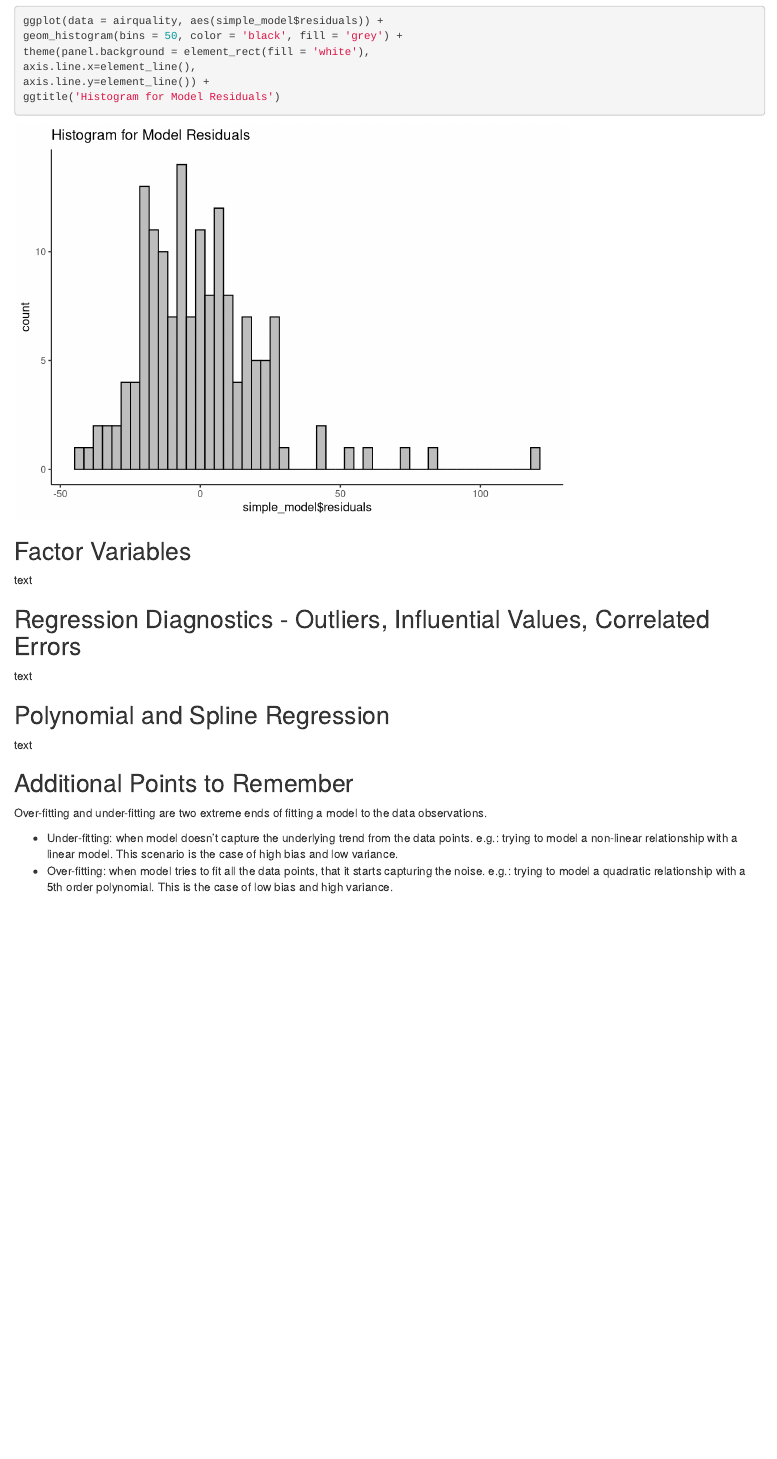
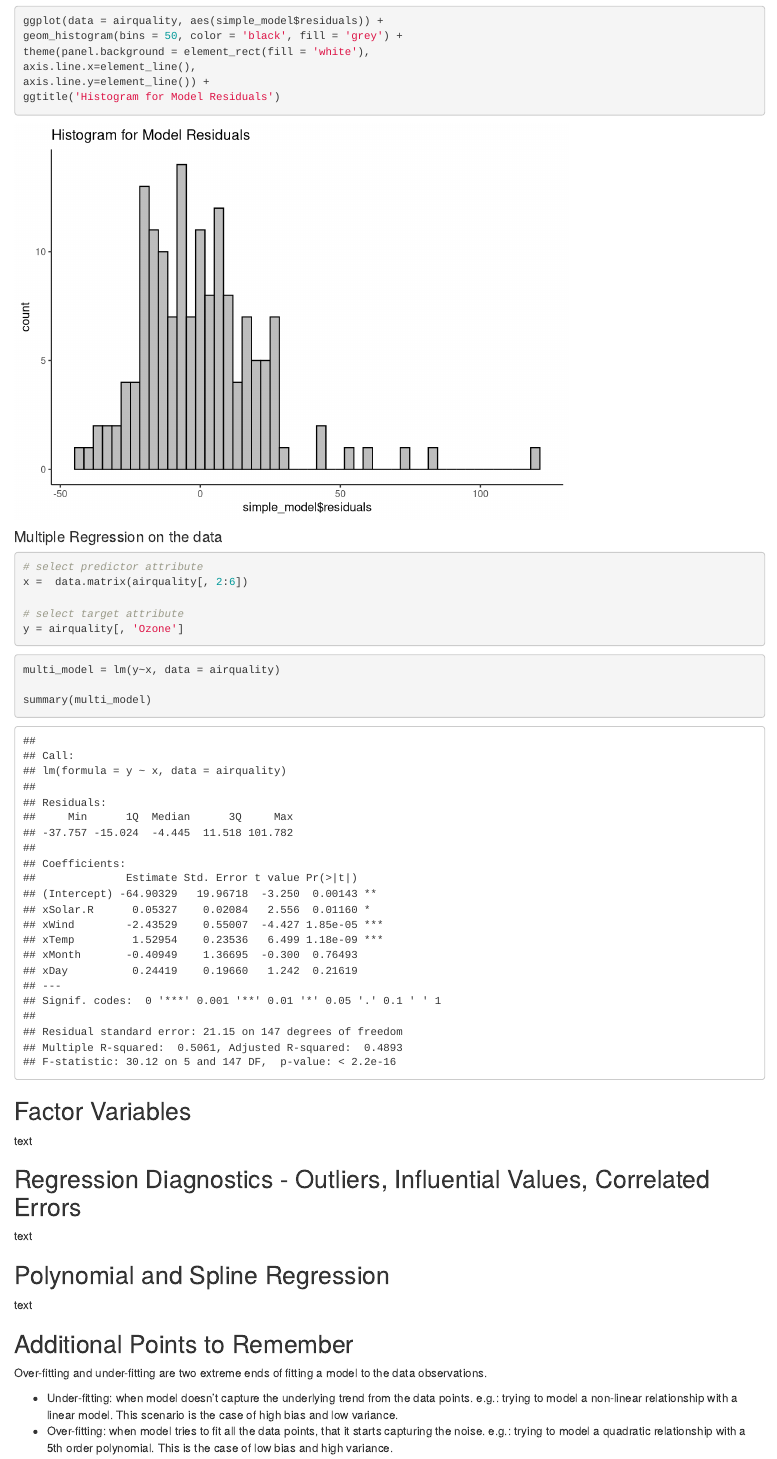
Before and after one commit to madhurima-nath/regression_and_predictions, an R Markdown document (regression_prediction.Rmd): the page in a window 1100 px wide, from 6450 px down. Rendered offline with R 4.5, knitr and Pandoc, with nearby package versions.

Commit message:
Add files via upload

````diff
--- a/regression_prediction.Rmd
+++ b/regression_prediction.Rmd
@@ -241,6 +241,27 @@ ggtitle('Histogram for Model Residuals')
 
 ```
 
+#### Multiple Regression on the data
+
+```{r}
+
+# select predictor attribute
+x =  data.matrix(airquality[, 2:6])
+
+# select target attribute
+y = airquality[, 'Ozone']
+```
+
+```{r}
+multi_model = lm(y~x, data = airquality)
+
+summary(multi_model)
+```
+
+```{r}
+
+```
+
 ## Factor Variables
 
 text
````
